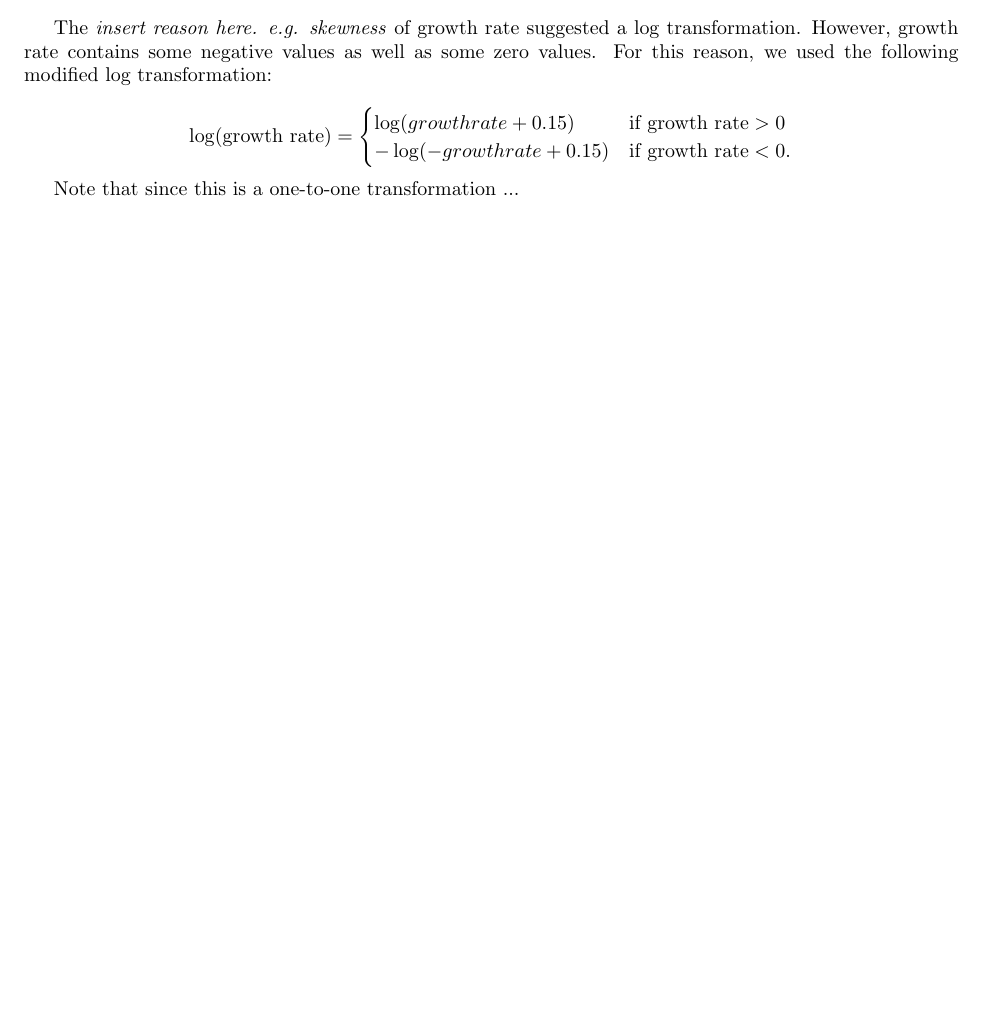
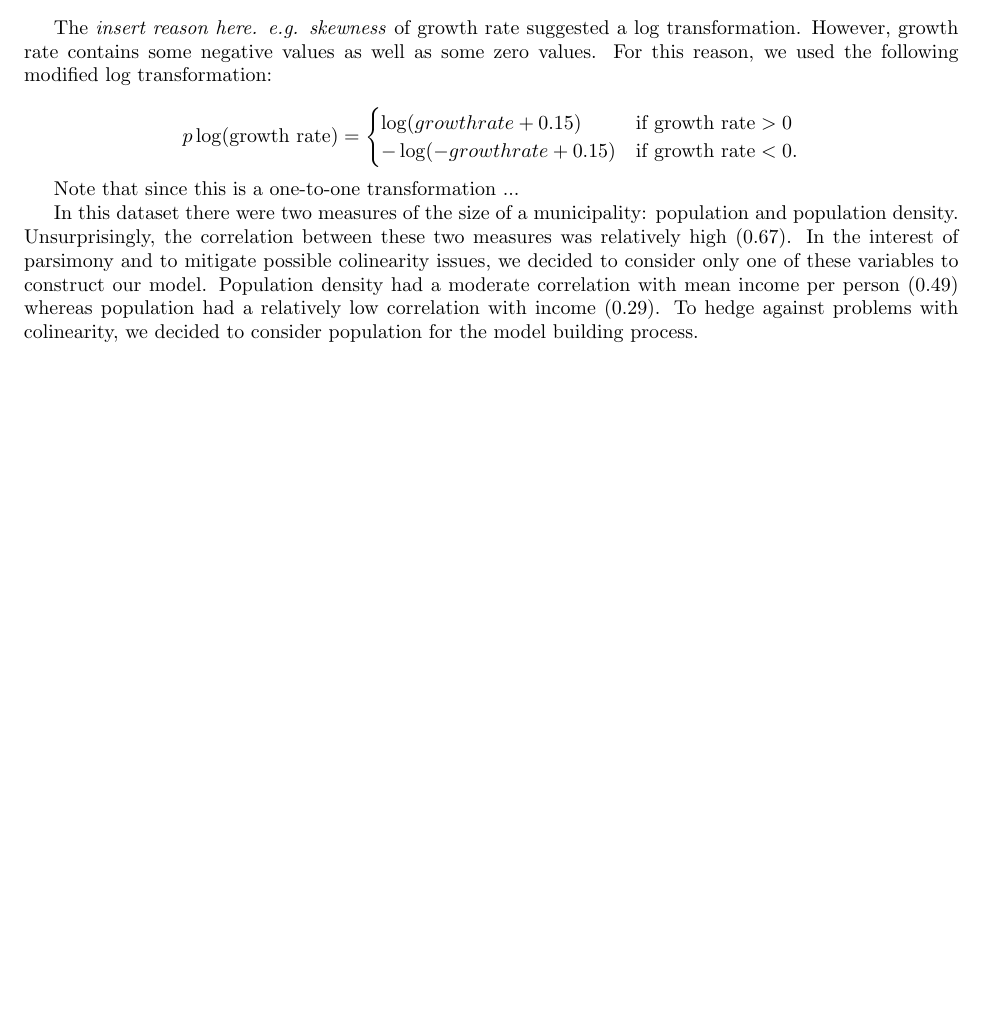
Before and after one commit to asbates/stat696, a LaTeX document (reports/ny_expenditure/ny_expend_report.tex): part of the page, cut so that both start at the same text, the shorter picture padded with empty space. Compiled offline with pdfLaTeX.

Commit message:
add description of why keeping only population and not both population and population density

```diff
--- a/reports/ny_expenditure/ny_expend_report.tex
+++ b/reports/ny_expenditure/ny_expend_report.tex
@@ -83,7 +83,7 @@ The \textit{insert reason here. e.g. skewness} of growth rate suggested a log tr
 % I guess I'm just too used to this already being there
 % or not needing to do it b/c R Markdown makes this available!
 \[
-\log(\text{growth rate}) =
+p\log(\text{growth rate}) = % plog for pseudo-log
   \begin{cases}
     \log(growth rate + 0.15) &\text{if growth rate} > 0 \\
     -\log(-growth rate + 0.15) &\text{if growth rate} < 0.
@@ -92,5 +92,7 @@ The \textit{insert reason here. e.g. skewness} of growth rate suggested a log tr
 
 Note that since this is a one-to-one transformation ...
 
+In this dataset there were two measures of the size of a municipality: population and population density. Unsurprisingly, the correlation between these two measures was relatively high ($0.67$). In the interest of parsimony and to mitigate possible colinearity issues, we decided to consider only one of these variables to construct our model. Population density had a moderate correlation with mean income per person ($0.49$) whereas population had a relatively low correlation with income ($0.29$). To hedge against problems with colinearity, we decided to consider population for the model building process.
+
 
 \end{document}
```
Also changed, not shown: reports/ny_expenditure/ny_expend_report-concordance.tex (+1 -1 lines), reports/ny_expenditure/ny_expend_report.pdf, 3 other files.
